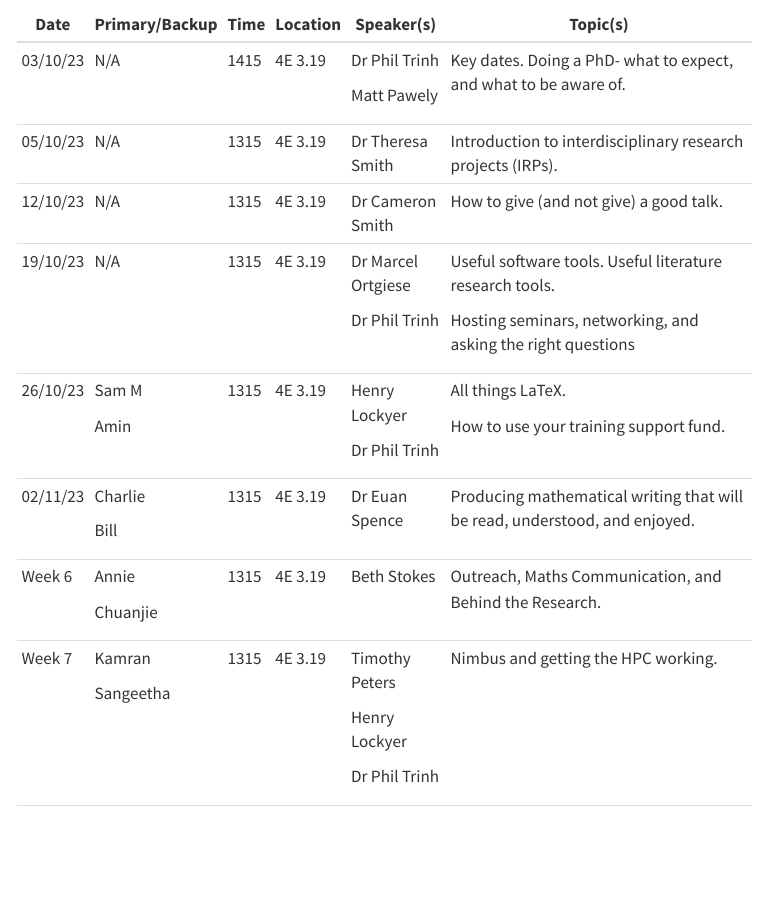
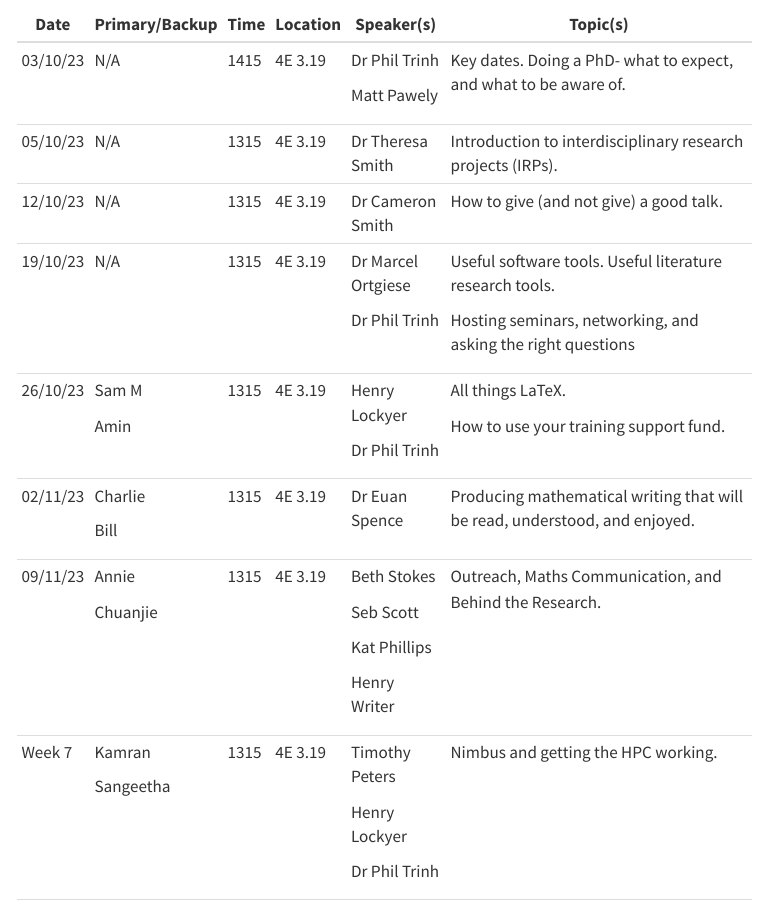
Before and after one commit to billnunn/website, a Quarto document (sls.qmd): the page in a window 1100 px wide, from 200 px down. Rendered offline with R 4.5, knitr and Pandoc in place of Quarto, with nearby package versions; menus at the side of the page are left out.

Commit message:
Update SLS

```diff
--- a/sls.qmd
+++ b/sls.qmd
@@ -29,9 +29,13 @@ This page details the 2023 Student Led Symposium (SLS) schedule, to the extent i
 |          |                |       |          |                    |                                                                            |
 |          | Bill           |       |          |                    |                                                                            |
 +----------+----------------+-------+----------+--------------------+----------------------------------------------------------------------------+
-| Week 6   | Annie          | 1315  | 4E 3.19  | Beth Stokes        | Outreach, Maths Communication, and Behind the Research.                    |
+| 09/11/23 | Annie          | 1315  | 4E 3.19  | Beth Stokes        | Outreach, Maths Communication, and Behind the Research.                    |
 |          |                |       |          |                    |                                                                            |
-|          | Chuanjie       |       |          |                    |                                                                            |
+|          | Chuanjie       |       |          | Seb Scott          |                                                                            |
+|          |                |       |          |                    |                                                                            |
+|          |                |       |          | Kat Phillips       |                                                                            |
+|          |                |       |          |                    |                                                                            |
+|          |                |       |          | Henry Writer       |                                                                            |
 +----------+----------------+-------+----------+--------------------+----------------------------------------------------------------------------+
 | Week 7   | Kamran         | 1315  | 4E 3.19  | Timothy Peters     | Nimbus and getting the HPC working.                                        |
 |          |                |       |          |                    |                                                                            |
```
Also changed, not shown: docs/search.json, 1 other file.
